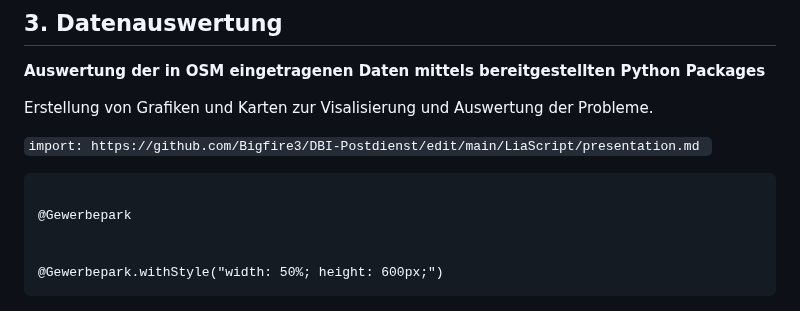
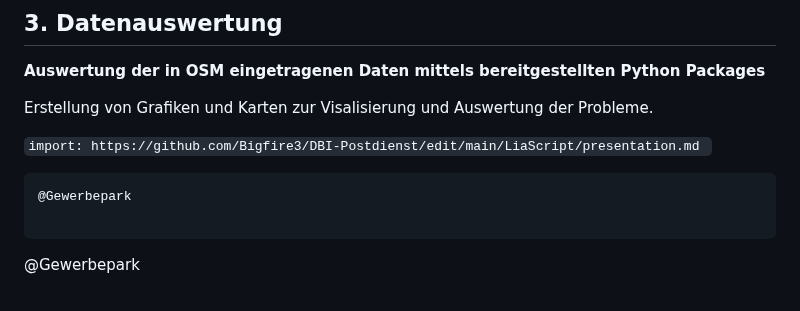
Before and after one commit to Bigfire3/DBI-Postdienst, a Markdown page: LiaScript/presentation.md, the part around one of its changes. Rendered like a GitHub page.

````diff
--- a/LiaScript/presentation.md
+++ b/LiaScript/presentation.md
@@ -113,12 +113,10 @@ Erstellung von Grafiken und Karten zur Visalisierung und Auswertung der Probleme
 `import: https://github.com/Bigfire3/DBI-Postdienst/edit/main/LiaScript/presentation.md `
 
 ```
-
 @Gewerbepark
 
-
-@Gewerbepark.withStyle("width: 50%; height: 600px;")
 ```
+@Gewerbepark
 
 ![Bild2](../Img/Routing_to_all_entrances.png "Kürzeste Routen zu allen Eingängen")
 
````
Also changed, not shown: other parts of LiaScript/presentation.md (+1 -1 lines).
